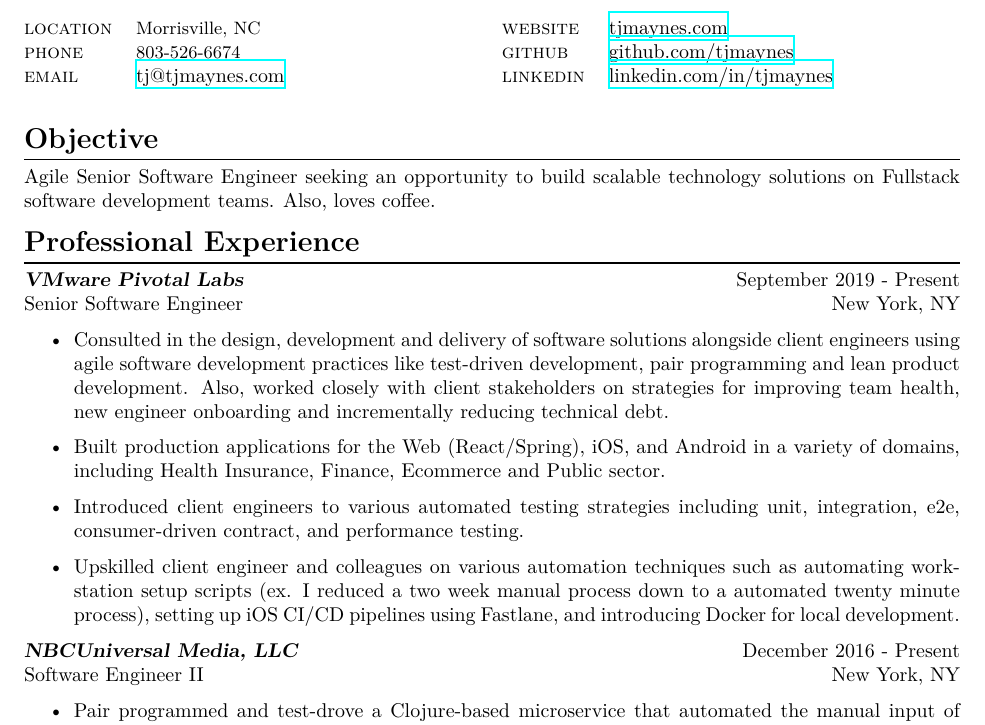
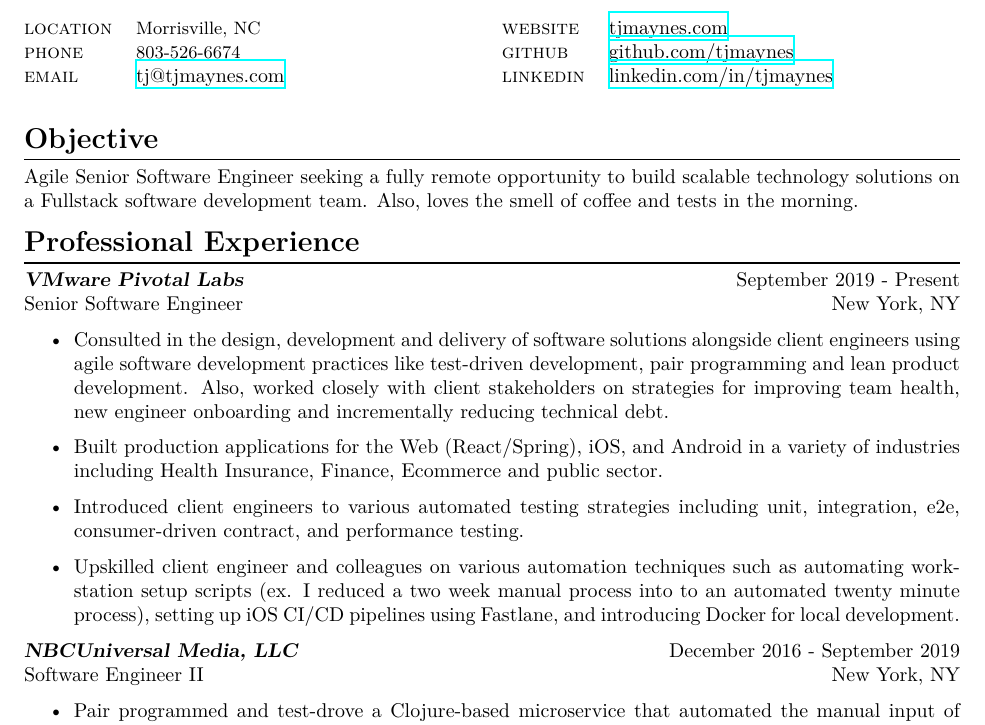
Before and after one commit to tjmaynes/career, a LaTeX CV (src/resume.tex, which reads src/components/experience-pivotal-labs.tex, src/components/objective.tex): part of the page, cut so that both start at the same text. Compiled offline with XeLaTeX.

Commit message:
Reworded some Pivotal Labs experience and updated some dates

```diff
--- a/src/components/experience-pivotal-labs.tex
+++ b/src/components/experience-pivotal-labs.tex
@@ -1,7 +1,7 @@
 {\sl \textbf{VMware Pivotal Labs}} \hfill September 2019 - Present \\ Senior Software Engineer \hfill New York, NY
 \begin{itemize}
     \item Consulted in the design, development and delivery of software solutions alongside client engineers using agile software development practices like test-driven development, pair programming and lean product development. Also, worked closely with client stakeholders on strategies for improving team health, new engineer onboarding and incrementally reducing technical debt.
-    \item Built production applications for the Web (React/Spring), iOS, and Android in a variety of domains, including Health Insurance, Finance, Ecommerce and Public sector.
+    \item Built production applications for the Web (React/Spring), iOS, and Android in a variety of industries including Health Insurance, Finance, Ecommerce and public sector.
     \item Introduced client engineers to various automated testing strategies including unit, integration, e2e, consumer-driven contract, and performance testing.
-    \item Upskilled client engineer and colleagues on various automation techniques such as automating workstation setup scripts (ex. I reduced a two week manual process down to a automated twenty minute process), setting up iOS CI/CD pipelines using Fastlane, and introducing Docker for local development.
+    \item Upskilled client engineer and colleagues on various automation techniques such as automating workstation setup scripts (ex. I reduced a two week manual process into to an automated twenty minute process), setting up iOS CI/CD pipelines using Fastlane, and introducing Docker for local development.
 \end{itemize}
--- a/src/components/objective.tex
+++ b/src/components/objective.tex
@@ -1,3 +1,3 @@
 \begin{section}{Objective}
-  Agile Senior Software Engineer seeking an opportunity to build scalable technology solutions on Fullstack software development teams. Also, loves coffee.
+  Agile Senior Software Engineer seeking a fully remote opportunity to build scalable technology solutions on a Fullstack software development team. Also, loves the smell of coffee and tests in the morning.
 \end{section}
--- a/src/resume.tex
+++ b/src/resume.tex
@@ -10,22 +10,17 @@
 
 \moveleft.5\hoffset\centerline{\huge TJ Maynes}
 \subimport{components/}{info}
-
 \subimport{components/}{objective}
-
 \begin{section}{Professional Experience}
   \subimport{components/}{experience-pivotal-labs}
-  {\sl \textbf{NBCUniversal Media, LLC}} \hfill December 2016 - Present \\ Software Engineer II \hfill New York, NY
+  {\sl \textbf{NBCUniversal Media, LLC}} \hfill December 2016 - September 2019 \\ Software Engineer II \hfill New York, NY
   \begin{itemize}
   \item Pair programmed and test-drove a Clojure-based microservice that automated the manual input of metadata across thousands of programs which resulted in saving our business unit millions of dollars. The service was deployed on AWS ECS and used AWS RDS and Elasticsearch services.
   \item Test-drove a ReactJS-based website to enable Spanish and English-speaking World Cup viewers to watch authenticated World Cup games on Telemundo which resulted in millions of these users being informed with ways to watch the final series of World Cup games. The website was built using server-side rendering via an ExpressJS backend and deployed on AWS ECS.
   \end{itemize}
 \end{section}
-
 \subimport{components/}{skills}
-
 \subimport{components/}{certificates}
-
 \begin{section}{Education}
   {\sl \textbf{Bachelor of Science, Computer Science}} \hfill May 2015  \\
   University of South Florida \hfill Tampa, FL
```
